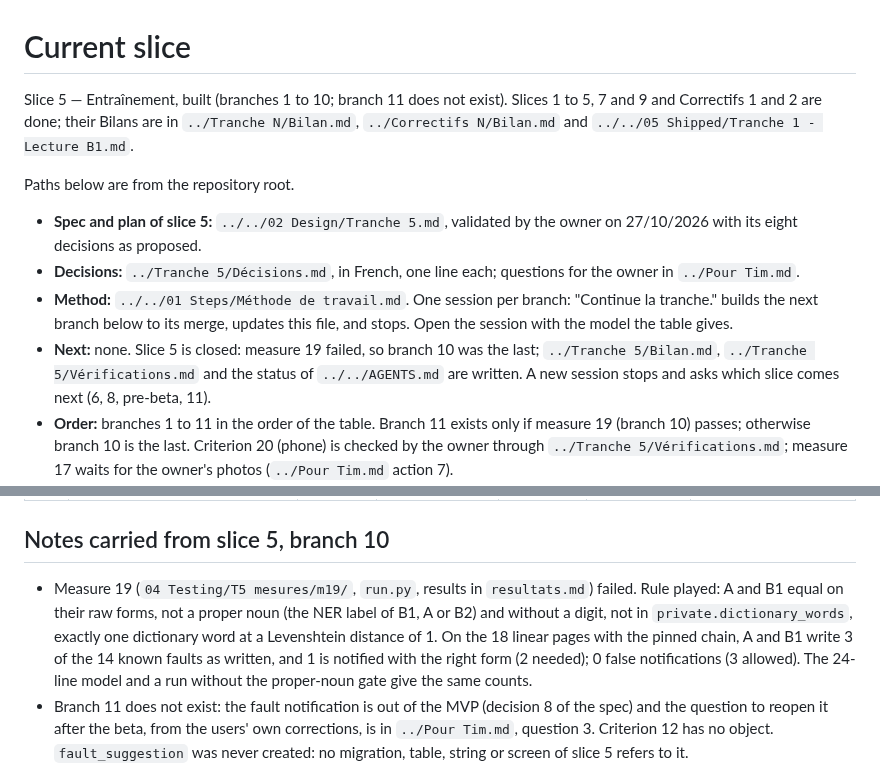
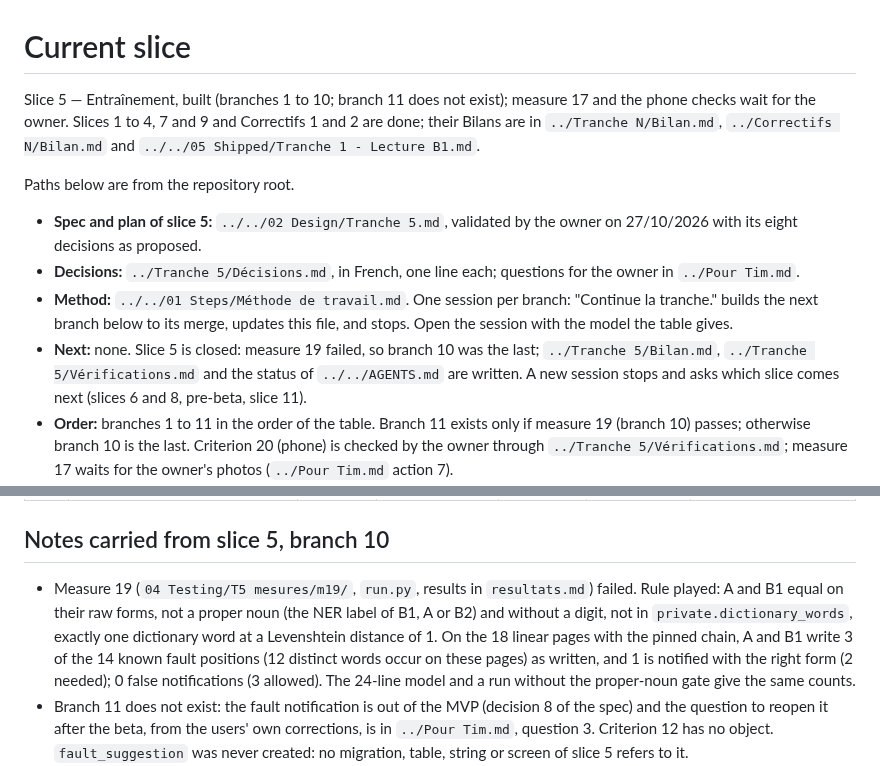
Before and after one commit to Uleenis/NotesScannerApp, a Markdown page: docs/slice.md, 2 parts joined by grey strips. GitHub-like rendering.

Commit message:
Clarify the slice state after review
Co-Authored-By: Claude Sonnet 5.5 <noreply@anthropic.com>

```diff
--- a/docs/slice.md
+++ b/docs/slice.md
@@ -1,13 +1,13 @@
 # Current slice
 
-Slice 5 — Entraînement, built (branches 1 to 10; branch 11 does not exist). Slices 1 to 5, 7 and 9 and Correctifs 1 and 2 are done; their Bilans are in `../Tranche N/Bilan.md`, `../Correctifs N/Bilan.md` and `../../05 Shipped/Tranche 1 - Lecture B1.md`.
+Slice 5 — Entraînement, built (branches 1 to 10; branch 11 does not exist); measure 17 and the phone checks wait for the owner. Slices 1 to 4, 7 and 9 and Correctifs 1 and 2 are done; their Bilans are in `../Tranche N/Bilan.md`, `../Correctifs N/Bilan.md` and `../../05 Shipped/Tranche 1 - Lecture B1.md`.
 
 Paths below are from the repository root.
 
 - **Spec and plan of slice 5:** `../../02 Design/Tranche 5.md`, validated by the owner on 27/10/2026 with its eight decisions as proposed.
 - **Decisions:** `../Tranche 5/Décisions.md`, in French, one line each; questions for the owner in `../Pour Tim.md`.
 - **Method:** `../../01 Steps/Méthode de travail.md`. One session per branch: "Continue la tranche." builds the next branch below to its merge, updates this file, and stops. Open the session with the model the table gives.
-- **Next:** none. Slice 5 is closed: measure 19 failed, so branch 10 was the last; `../Tranche 5/Bilan.md`, `../Tranche 5/Vérifications.md` and the status of `../../AGENTS.md` are written. A new session stops and asks which slice comes next (6, 8, pre-beta, 11).
+- **Next:** none. Slice 5 is closed: measure 19 failed, so branch 10 was the last; `../Tranche 5/Bilan.md`, `../Tranche 5/Vérifications.md` and the status of `../../AGENTS.md` are written. A new session stops and asks which slice comes next (slices 6 and 8, pre-beta, slice 11).
 - **Order:** branches 1 to 11 in the order of the table. Branch 11 exists only if measure 19 (branch 10) passes; otherwise branch 10 is the last. Criterion 20 (phone) is checked by the owner through `../Tranche 5/Vérifications.md`; measure 17 waits for the owner's photos (`../Pour Tim.md` action 7).
 - **After this slice:** 6, 8, pre-beta, 11 (`../../01 Steps/Périmètre du MVP.md`). A slice whose document is missing or not validated: stop and ask.
 - **Guarded files:** one patch for the slice, prepared in branch 5 (`../Tranche 5/trainer-guardrails.patch`, `../Pour Tim.md` action 7): `.claude/settings.json` denies reading `services/training/.env`, with its tests in `tests/guardrails.test.ts`. The training image is not built in CI: its logic lives in the package of the reading service, tested by `check.sh`.
@@ -33,7 +33,7 @@ Paths below are from the repository root.
 
 ## Notes carried from slice 5, branch 10
 
-- Measure 19 (`04 Testing/T5 mesures/m19/`, `run.py`, results in `resultats.md`) failed. Rule played: A and B1 equal on their raw forms, not a proper noun (the NER label of B1, A or B2) and without a digit, not in `private.dictionary_words`, exactly one dictionary word at a Levenshtein distance of 1. On the 18 linear pages with the pinned chain, A and B1 write 3 of the 14 known faults as written, and 1 is notified with the right form (2 needed); 0 false notifications (3 allowed). The 24-line model and a run without the proper-noun gate give the same counts.
+- Measure 19 (`04 Testing/T5 mesures/m19/`, `run.py`, results in `resultats.md`) failed. Rule played: A and B1 equal on their raw forms, not a proper noun (the NER label of B1, A or B2) and without a digit, not in `private.dictionary_words`, exactly one dictionary word at a Levenshtein distance of 1. On the 18 linear pages with the pinned chain, A and B1 write 3 of the 14 known fault positions (12 distinct words occur on these pages) as written, and 1 is notified with the right form (2 needed); 0 false notifications (3 allowed). The 24-line model and a run without the proper-noun gate give the same counts.
 - Branch 11 does not exist: the fault notification is out of the MVP (decision 8 of the spec) and the question to reopen it after the beta, from the users' own corrections, is in `../Pour Tim.md`, question 3. Criterion 12 has no object. `fault_suggestion` was never created: no migration, table, string or screen of slice 5 refers to it.
 - Still open for the owner: the two photos of measure 17, the phone checks of criterion 20, and questions 1 to 3 of `../Pour Tim.md`.
 
```
